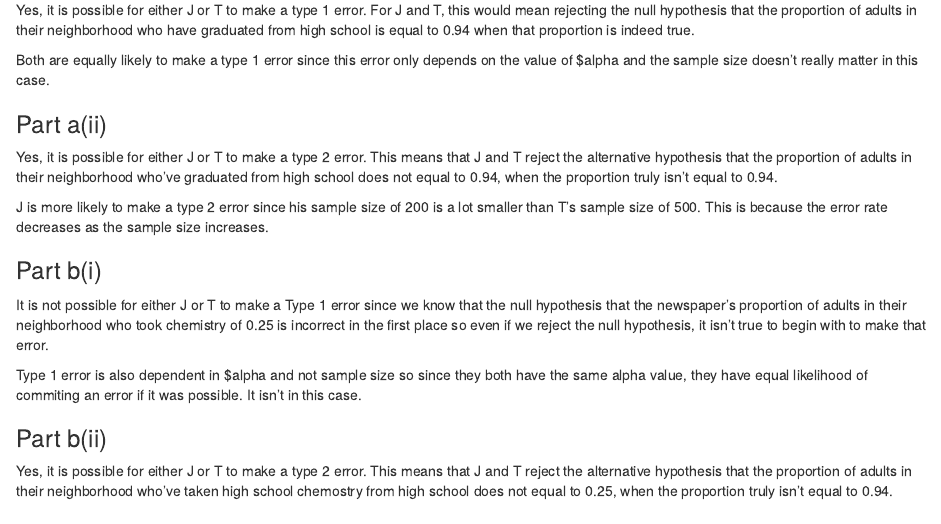
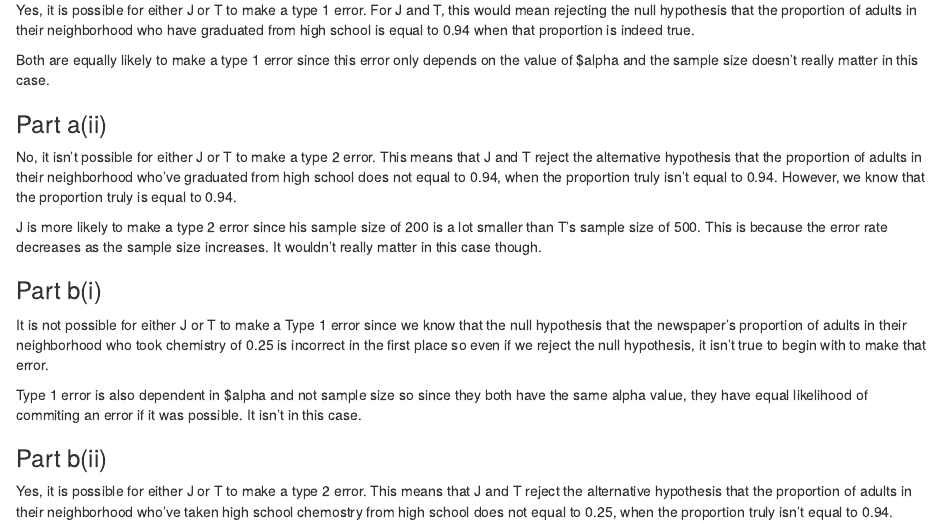
Before and after one commit to owenhcheung/stat311-labwork, an R Markdown document (Lab3.Rmd): the page in a window 1100 px wide, from 13100 px down. The pictures show the output file Lab3.html that the author committed with the source, opened offline.

Commit message:
Revisions to Q3

```diff
--- a/Lab3.Rmd
+++ b/Lab3.Rmd
@@ -416,9 +416,9 @@ Both are equally likely to make a type 1 error since this error only depends on
 
 <!-- Is it possible for either J or T to make a type 2 error? If yes, who is more likely to do so? If no, why not? Use the space below to give your response. -->
 
-Yes, it is possible for either J or T to make a type 2 error. This means that J and T reject the alternative hypothesis that the proportion of adults in their neighborhood who've graduated from high school does not equal to 0.94, when the proportion truly isn't equal to 0.94.
+No, it isn't possible for either J or T to make a type 2 error. This means that J and T reject the alternative hypothesis that the proportion of adults in their neighborhood who've graduated from high school does not equal to 0.94, when the proportion truly isn't equal to 0.94. However, we know that the proportion truly is equal to 0.94.
 
-J is more likely to make a type 2 error since his sample size of 200 is a lot smaller than T's sample size of 500. This is because the error rate decreases as the sample size increases.
+J is more likely to make a type 2 error since his sample size of 200 is a lot smaller than T's sample size of 500. This is because the error rate decreases as the sample size increases. It wouldn't really matter in this case though.
 
 
 <!-- Now consider: -->
```
Also changed, not shown: Lab3.html, STAT 311 Group 17 Lab 3.pdf, 1 other file.
